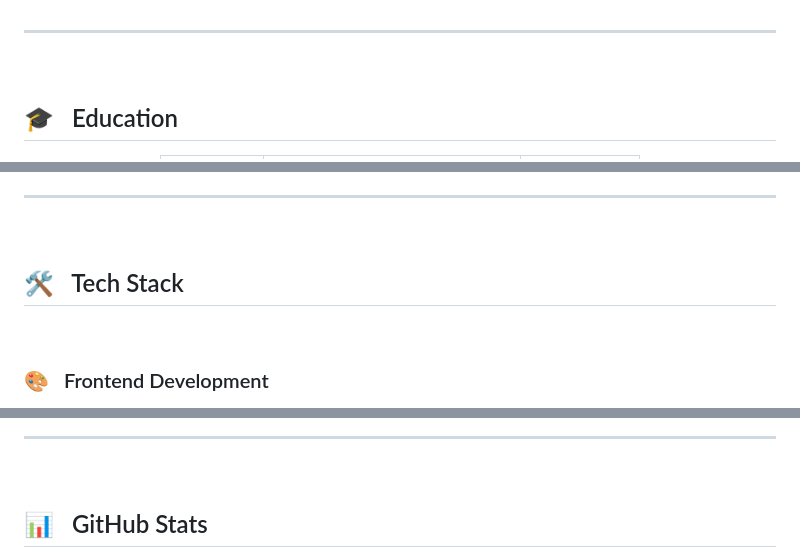
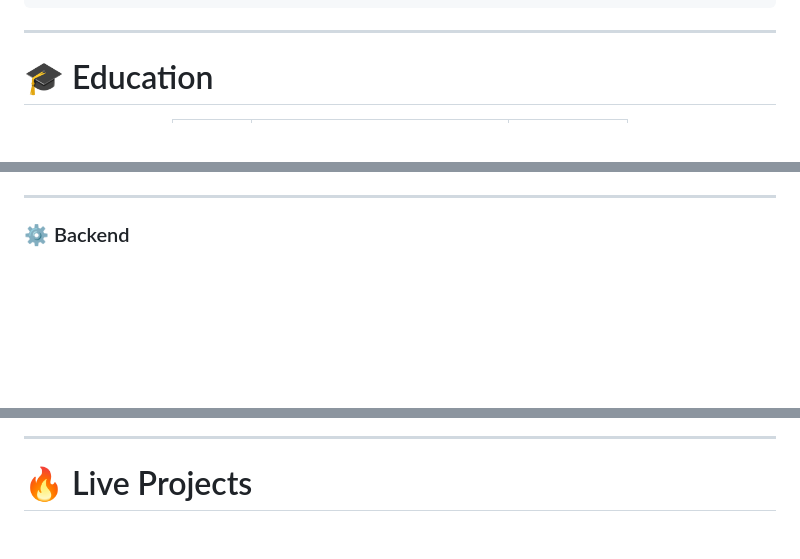
Before and after one commit to Maruthu123/maruthu123, a Markdown page: README.md, 3 parts joined by grey strips. GitHub-like rendering; blank space fills up the shorter version.

Commit message:
Refactor README.md for clarity and formatting

```diff
--- a/README.md
+++ b/README.md
@@ -54,10 +83,7 @@ const maruthuV = {
 
 ---
 
-<br/>
-
-<!-- EDUCATION -->
-## 🎓 &nbsp; Education
+# 🎓 Education
 
 <div align="center">
 
@@ -80,13 +107,6 @@ const maruthuV = {
 
 ---
 
-<br/>
-
-<!-- TECH STACK -->
-## 🛠️ &nbsp; Tech Stack
-
-<br/>
-
-### 🎨 &nbsp; Frontend Development
+### ⚙️ Backend
 
 <div align="center">
@@ -163,12 +137,7 @@ const maruthuV = {
 
 ---
 
-<br/>
-
-<!-- GITHUB STATS -->
-## 📊 &nbsp; GitHub Stats
-
-
+# 🔥 Live Projects
 
 <div align="center">
 
```
Also changed, not shown: other parts of README.md (+115 -142 lines).
